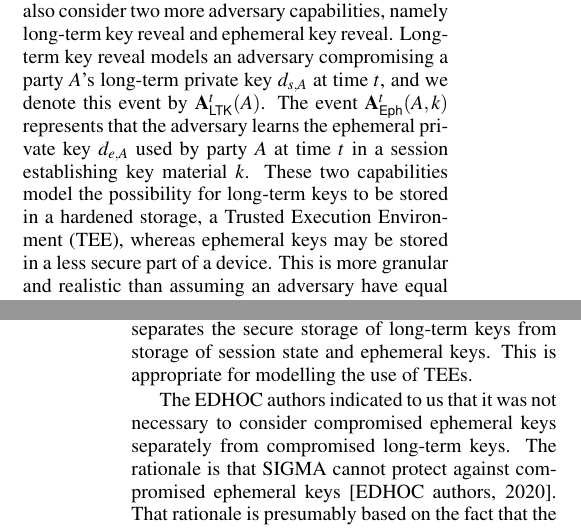
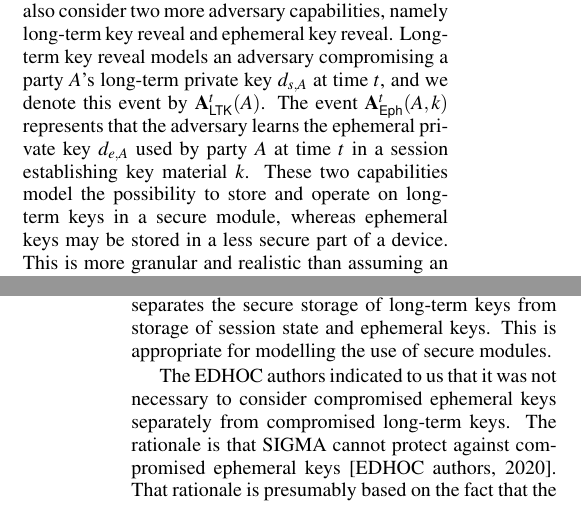
Before and after one commit to hoheinzollern/EDHOC-Verification, a LaTeX document (models/edhoc/draftedhoc-20200301/report/secrypt21/main.tex, which reads models/edhoc/draftedhoc-20200301/report/secrypt21/edhocFormalization.tex): two parts of the columns of pages 4 and 11 of 12, joined at a grey line, cut so that both start at the same text. Compiled offline with pdfLaTeX.

Commit message:
[fix] change TEE to secure module

```diff
--- a/models/edhoc/draftedhoc-20200301/report/secrypt21/edhocFormalization.tex
+++ b/models/edhoc/draftedhoc-20200301/report/secrypt21/edhocFormalization.tex
@@ -38,8 +38,8 @@ The event $\mRevEph^t(A, k)$ represents that the adversary learns
 the ephemeral private key \mPrivE{A} used by party $A$ at time $t$ in a session
 establishing key material $k$.
 %
-These two capabilities model the possibility for long-term keys to be stored in a
-hardened storage, a Trusted Execution Environment (TEE), whereas ephemeral keys
+These two capabilities model the possibility to store and operate on
+long-term keys in a secure module, whereas ephemeral keys
 may be stored in a less secure part of a device.
 %
 This is more granular and realistic than assuming an adversary have equal
--- a/models/edhoc/draftedhoc-20200301/report/secrypt21/main.tex
+++ b/models/edhoc/draftedhoc-20200301/report/secrypt21/main.tex
@@ -428,7 +428,7 @@ model~\cite{DBLP:conf/crypto/CanettiK02}.
 The CK security model explicitly separates the secure storage of long-term
 keys from storage of session state and ephemeral keys.
 %
-This is appropriate for modelling the use of TEEs.
+This is appropriate for modelling the use of secure modules.
 %
 
 The \mEdhoc{} authors indicated to us that it was
@@ -456,7 +456,7 @@ re-used cryptographic cores, like \mOptls.
 We discussed this with the authors, and
 the latest version of the \mSpec{}~\cite{latest-ietf-lake-edhoc-05} includes
 recommendations on storage of long-term keys and operations on these inside a
-TEE.
+secure module.
 %
 
 %-------------------------------------------------------------------------- sub
```
Also changed, not shown: models/edhoc/draftedhoc-20200301/report/secrypt21/main.tex (10 more changed lines).
